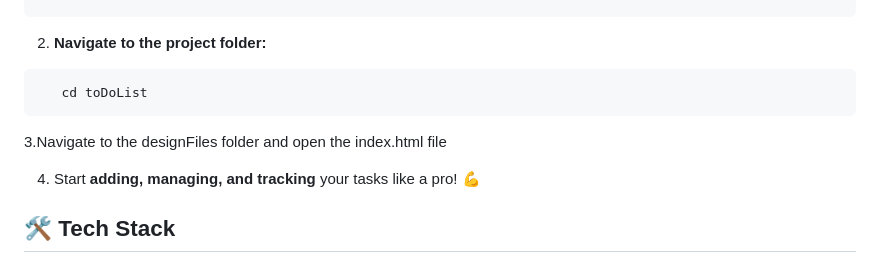
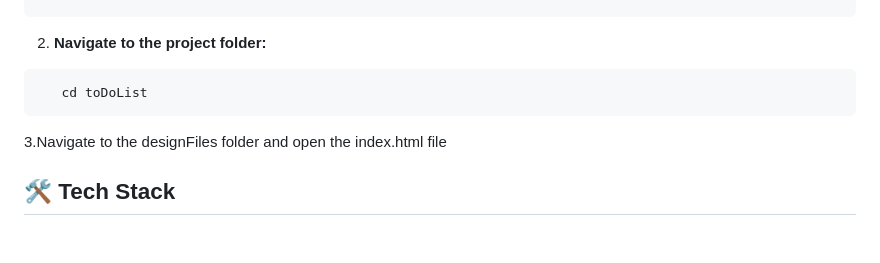
Before and after one commit to Davi-Silva1/toDoList, a Markdown page: README.md, the part around the change. Drawn GitHub-style; blank space fills up the shorter version.

````diff
--- a/README.md
+++ b/README.md
@@ -72,8 +72,6 @@ A **dynamic, stylish, and efficient** To-Do List built with **HTML, CSS, and Jav
 ```
 3.Navigate to the designFiles folder and open the index.html file
 
-4. Start **adding, managing, and tracking** your tasks like a pro! 💪
-
 ## 🛠️ Tech Stack
 
 - **HTML** – Structure the magic ✨
````
